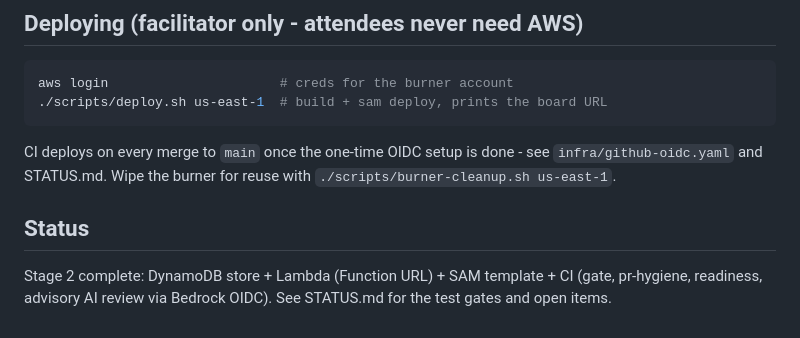
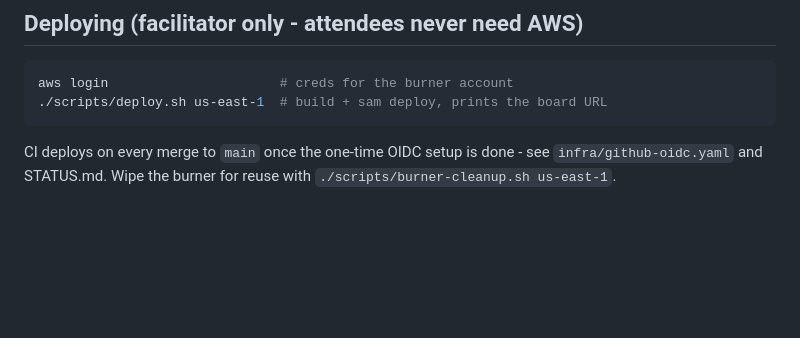
Before and after one commit to PoorWifi/tabla-ontario, a Markdown page: README.md, the part around the change. Drawn GitHub-style; blank space fills up the shorter version.

Commit message:
readmefix

```diff
--- a/README.md
+++ b/README.md
@@ -108,9 +108,3 @@ aws login                      # creds for the burner account
 CI deploys on every merge to `main` once the one-time OIDC setup is done -
 see `infra/github-oidc.yaml` and STATUS.md. Wipe the burner for reuse with
 `./scripts/burner-cleanup.sh us-east-1`.
-
-## Status
-
-Stage 2 complete: DynamoDB store + Lambda (Function URL) + SAM template +
-CI (gate, pr-hygiene, readiness, advisory AI review via Bedrock OIDC).
-See STATUS.md for the test gates and open items.
```
